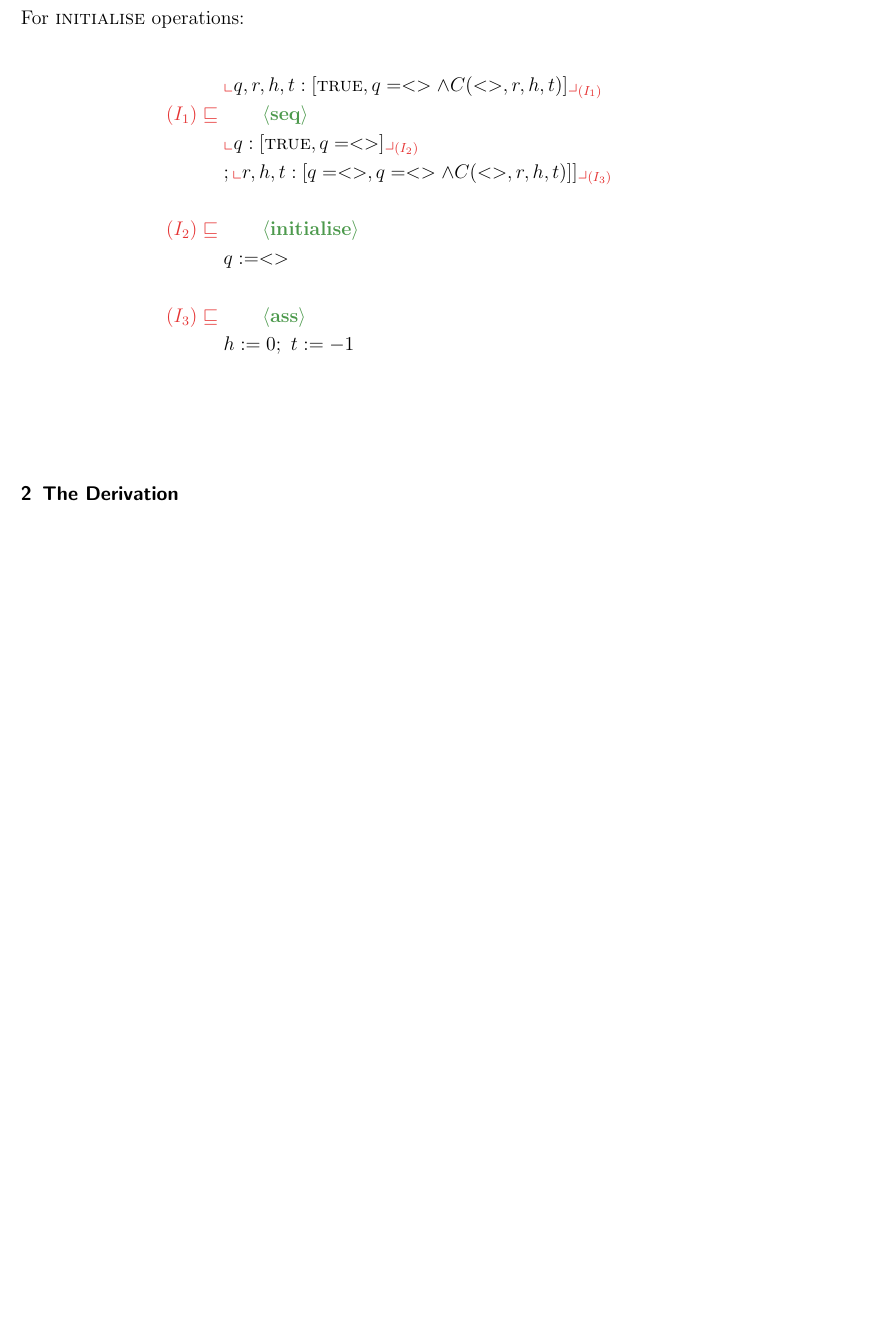
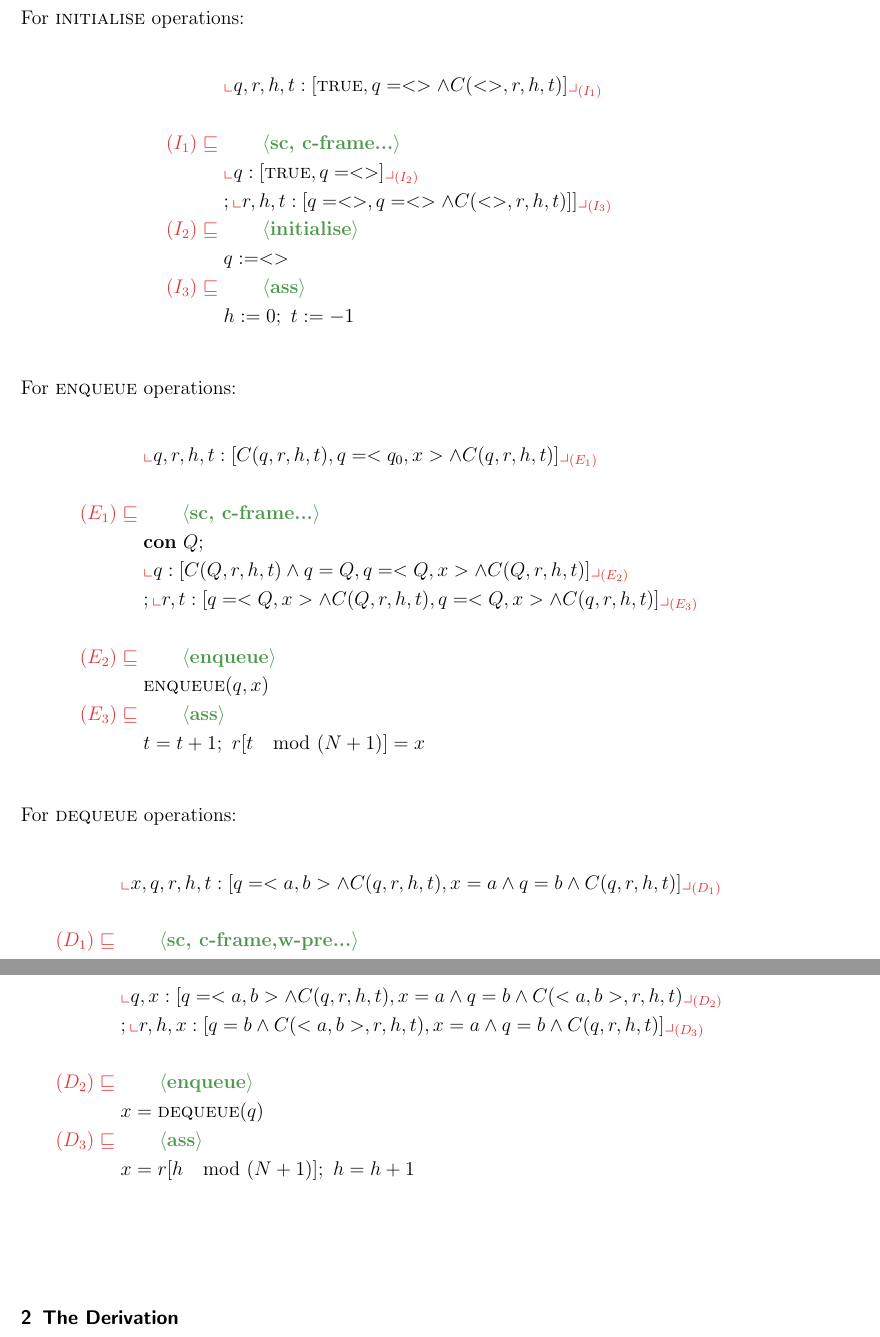
Before and after one commit to justindaerolee/comp2111ass3, a LaTeX document (bfs.tex): part of page 2 of 7 before the commit and two parts of pages 2 and 3 of 8 after it, the two joined at a grey line, cut so that both start at the same text, the shorter picture padded with empty space. Compiled offline with pdfLaTeX.

Commit message:
WF finish initial vesion of data refinement

```diff
--- a/bfs.tex
+++ b/bfs.tex
@@ -59,25 +59,74 @@ Using the Reynolds method, the coupling invariant would be:\\
 \end{align*}
 For $\ini$ operations:\\
 \begin{align*}
-	 &\nt{q,r,h,t:[\True, q=<> \And C(<>,r,h,t)]}{(I_1)}\\
+	&\nt{q,r,h,t:[\True, q=<> \And C(<>,r,h,t)]}{(I_1)}\\\\
 %
 	\lrefstep{(I_1)}
-	{\textbf{seq}}
+	{\textbf{sc, c-frame...}}
 	{
  		 \nt{q:[\True,q=<>] }{(I_2)}\\
- 		 &;\nt{r,h,t:[q=<>, q=<> \And C(<>,r,h,t)]] }{(I_3)}\\
+ 		 &;\nt{r,h,t:[q=<>, q=<> \And C(<>,r,h,t)]] }{(I_3)}
 	 }\\
 %
 	\lrefstep{(I_2)}
 	{\textbf{\ini}}
 	{
- 		 q:=<> \\
+ 		 q:=<>
 	 }\\
 %
 	\lrefstep{(I_3)}
 	{\textbf{ass}}
 	{
  		 h := 0 ;~t := -1
+	 }\\
+\end{align*}
+%
+For $\enq$ operations:\\
+\begin{align*}
+	&\nt{q,r,h,t:[ C(q,r,h,t), q=<q_0, x> \And C(q,r,h,t)]}{(E_1)}\\\\
+%
+	\lrefstep{(E_1)}
+	{\textbf{sc, c-frame...}}
+	{
+		\CON~Q;\\
+ 		 &\nt{q:[C(Q,r,h,t) \And q = Q, q=<Q,x>\And C(Q,r,h,t)] }{(E_2)}\\
+ 		 &;\nt{r,t:[ q=<Q,x>\And C(Q,r,h,t),  q=<Q,x>\And C(q,r,h,t)] }{(E_3)}\\
+	 }\\
+%
+	\lrefstep{(E_2)}
+	{\textbf{\enq}}
+	{
+ 		 \enq(q,x)
+	 }\\
+%
+	\lrefstep{(E_3)}
+	{\textbf{ass}}
+	{
+ 		 t = t+1 ;~r[t \mod (N+1)] = x
+	 }\\
+\end{align*}
+%
+For $\deq$ operations:\\
+\begin{align*}
+	&\nt{x,q,r,h,t:[q=<a,b>\And C(q,r,h,t),x=a \And q=b \And C(q,r,h,t)]}{(D_1)}\\\\
+%
+	\lrefstep{(D_1)}
+	{\textbf{sc, c-frame,w-pre...}}
+	{
+ 		 \nt{q,x:[q=<a,b>\And C(q,r,h,t), x=a \And q=b \And C(<a,b>,r,h,t) }{(D_2)}\\
+ 		 &;\nt{r,h,x:[q=b \And C(<a,b>,r,h,t),  x=a \And q=b \And C(q,r,h,t)] }{(D_3)}\\
+	 }\\
+%
+	\lrefstep{(D_2)}
+	{\textbf{\enq}}
+	{
+ 		 x=\deq(q)
+	 }\\
+%
+	\lrefstep{(D_3)}
+	{\textbf{ass}}
+	{
+ 		x = r[h \mod (N+1)];~h = h+1
 	 }\\
 \end{align*}
 \break
```
Also changed, not shown: bfs.pdf, bfs.tex (9 more changed lines).
